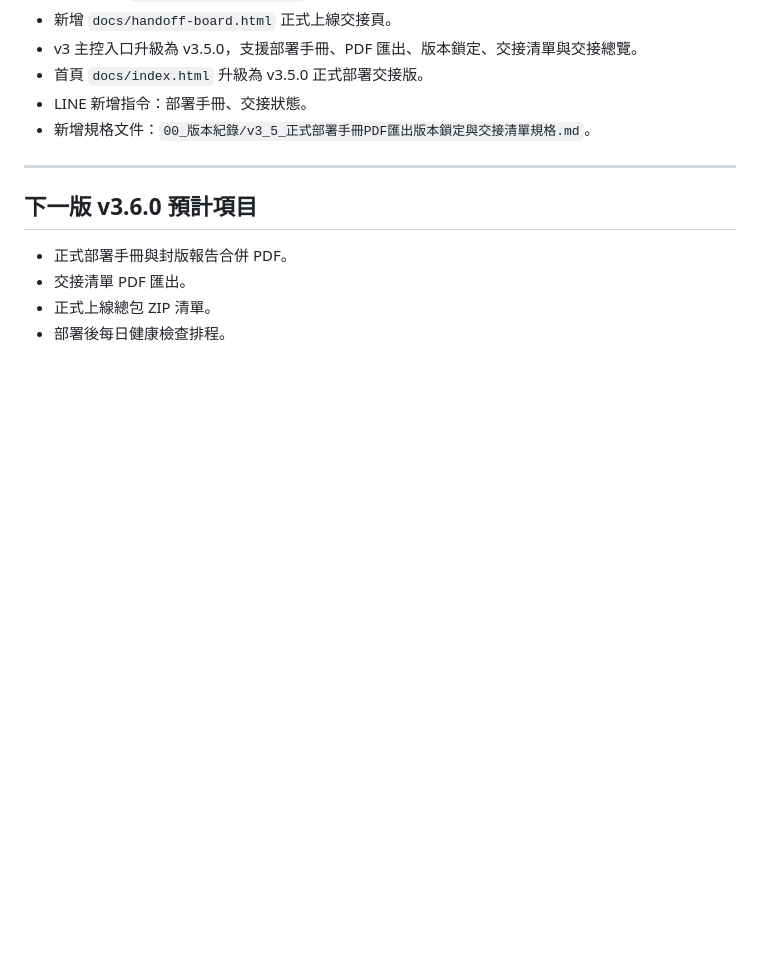
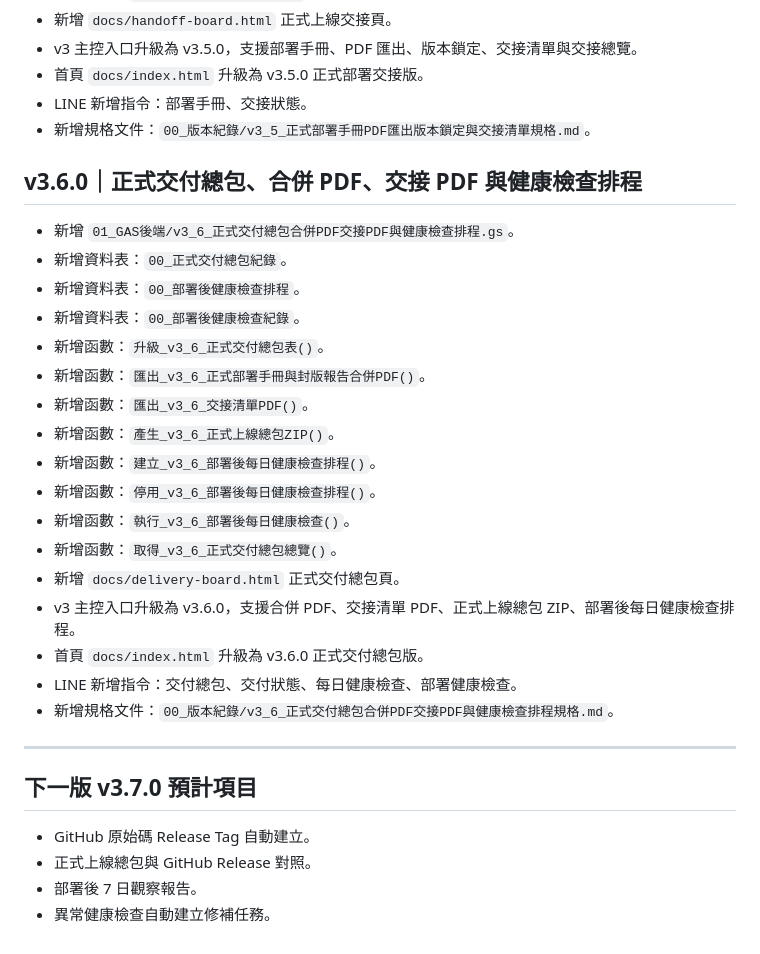
Before and after one commit to qhero70/smart-factory-worker-app, a Markdown page: smart-factory-command-center/00_版本紀錄/版本更新紀錄.md, the part around the change. Rendered like a GitHub page; blank space fills up the shorter version.

Commit message:
更新版本紀錄至 v3.6.0 正式交付總包版

```diff
--- a/smart-factory-command-center/00_版本紀錄/版本更新紀錄.md
+++ b/smart-factory-command-center/00_版本紀錄/版本更新紀錄.md
@@ -213,11 +213,31 @@
 - LINE 新增指令：部署手冊、交接狀態。
 - 新增規格文件：`00_版本紀錄/v3_5_正式部署手冊PDF匯出版本鎖定與交接清單規格.md`。
 
+## v3.6.0｜正式交付總包、合併 PDF、交接 PDF 與健康檢查排程
+
+- 新增 `01_GAS後端/v3_6_正式交付總包合併PDF交接PDF與健康檢查排程.gs`。
+- 新增資料表：`00_正式交付總包紀錄`。
+- 新增資料表：`00_部署後健康檢查排程`。
+- 新增資料表：`00_部署後健康檢查紀錄`。
+- 新增函數：`升級_v3_6_正式交付總包表()`。
+- 新增函數：`匯出_v3_6_正式部署手冊與封版報告合併PDF()`。
+- 新增函數：`匯出_v3_6_交接清單PDF()`。
+- 新增函數：`產生_v3_6_正式上線總包ZIP()`。
+- 新增函數：`建立_v3_6_部署後每日健康檢查排程()`。
+- 新增函數：`停用_v3_6_部署後每日健康檢查排程()`。
+- 新增函數：`執行_v3_6_部署後每日健康檢查()`。
+- 新增函數：`取得_v3_6_正式交付總包總覽()`。
+- 新增 `docs/delivery-board.html` 正式交付總包頁。
+- v3 主控入口升級為 v3.6.0，支援合併 PDF、交接清單 PDF、正式上線總包 ZIP、部署後每日健康檢查排程。
+- 首頁 `docs/index.html` 升級為 v3.6.0 正式交付總包版。
+- LINE 新增指令：交付總包、交付狀態、每日健康檢查、部署健康檢查。
+- 新增規格文件：`00_版本紀錄/v3_6_正式交付總包合併PDF交接PDF與健康檢查排程規格.md`。
+
 ---
 
-## 下一版 v3.6.0 預計項目
+## 下一版 v3.7.0 預計項目
 
-- 正式部署手冊與封版報告合併 PDF。
-- 交接清單 PDF 匯出。
-- 正式上線總包 ZIP 清單。
-- 部署後每日健康檢查排程。
+- GitHub 原始碼 Release Tag 自動建立。
+- 正式上線總包與 GitHub Release 對照。
+- 部署後 7 日觀察報告。
+- 異常健康檢查自動建立修補任務。
```
